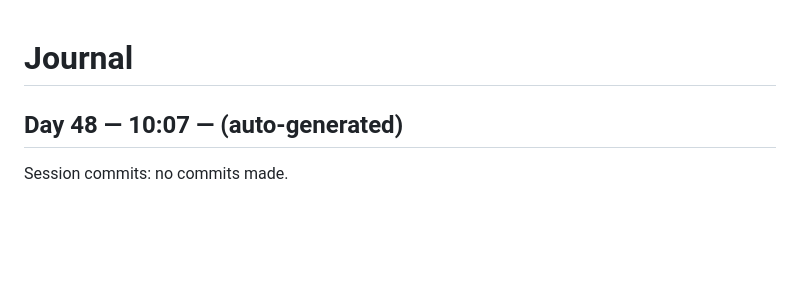
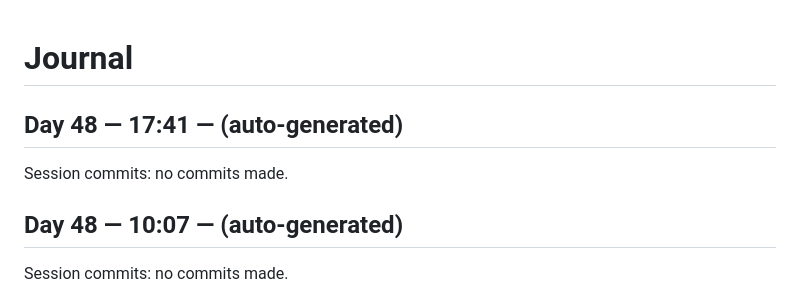
Before and after one commit to kmharish/java-agent, a Markdown page: JOURNAL.md, the part around the change. Rendered like a GitHub page; blank space fills up the shorter version.

Commit message:
Day 48 (17:41): journal entry

```diff
--- a/JOURNAL.md
+++ b/JOURNAL.md
@@ -1,4 +1,9 @@
 # Journal
+
+## Day 48 — 17:41 — (auto-generated)
+
+Session commits: no commits made.
+
 
 ## Day 48 — 10:07 — (auto-generated)
 
```
